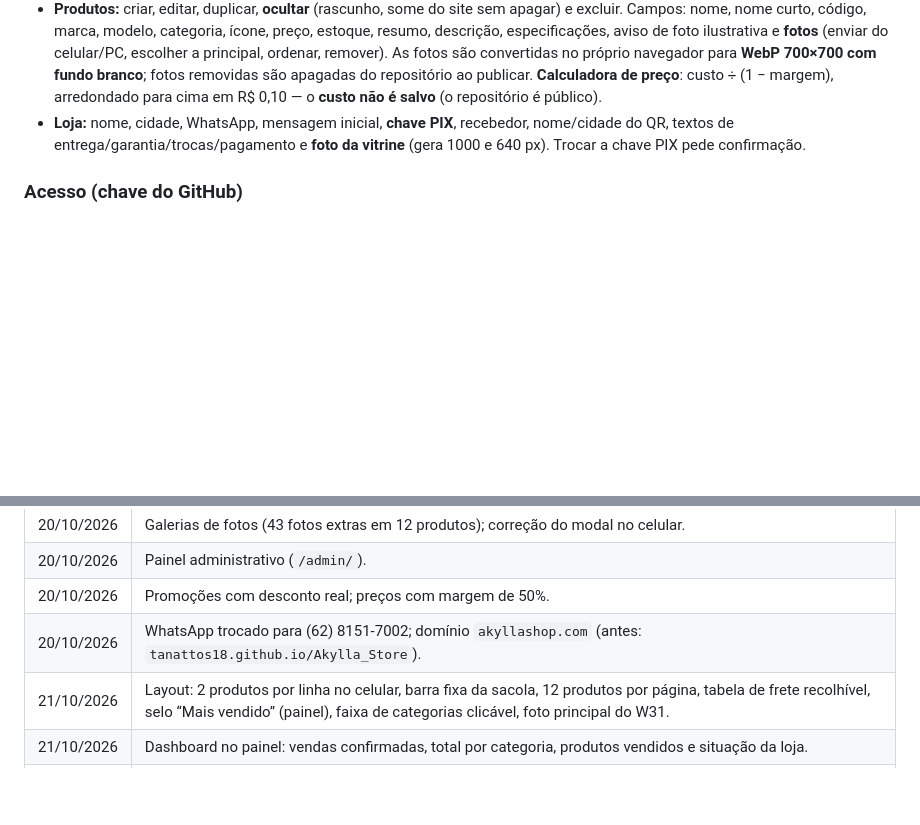
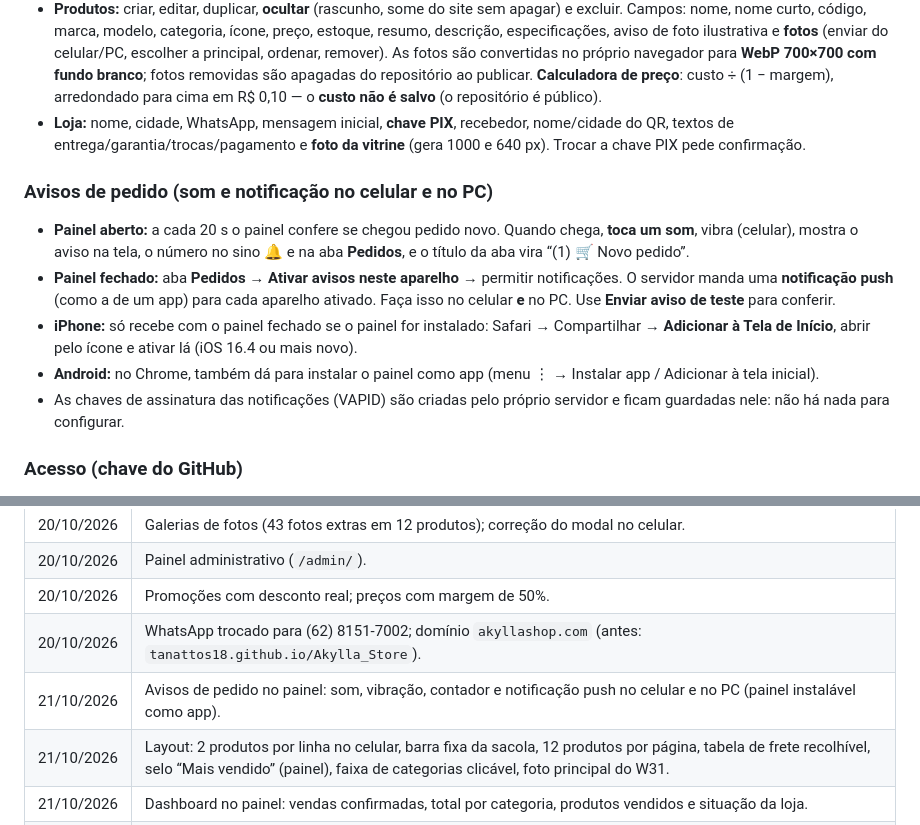
Before and after one commit to Tanattos18/Akylla_Store, a Markdown page: README.md, 2 parts joined by grey strips. Rendered like a GitHub page; blank space fills up the shorter version.

```diff
--- a/README.md
+++ b/README.md
@@ -74,6 +74,14 @@ O painel edita os arquivos do site e publica **num único commit** pela API do G
 - **Promoção:** promoção geral (liga/desliga, texto da faixa, desconto %, data final e **margem usada na planilha**) e, para cada produto, **“segue a geral”**, **“promoção própria”** (% e data dele) ou **“fora”**. Mostra o lucro estimado e avisa se o desconto vender abaixo do custo. Ações em massa: todos na geral / tirar todos.
 - **Produtos:** criar, editar, duplicar, **ocultar** (rascunho, some do site sem apagar) e excluir. Campos: nome, nome curto, código, marca, modelo, categoria, ícone, preço, estoque, resumo, descrição, especificações, aviso de foto ilustrativa e **fotos** (enviar do celular/PC, escolher a principal, ordenar, remover). As fotos são convertidas no próprio navegador para **WebP 700×700 com fundo branco**; fotos removidas são apagadas do repositório ao publicar. **Calculadora de preço**: custo ÷ (1 − margem), arredondado para cima em R$ 0,10 — o **custo não é salvo** (o repositório é público).
 - **Loja:** nome, cidade, WhatsApp, mensagem inicial, **chave PIX**, recebedor, nome/cidade do QR, textos de entrega/garantia/trocas/pagamento e **foto da vitrine** (gera 1000 e 640 px). Trocar a chave PIX pede confirmação.
+
+### Avisos de pedido (som e notificação no celular e no PC)
+
+- **Painel aberto:** a cada 20 s o painel confere se chegou pedido novo. Quando chega, **toca um som**, vibra (celular), mostra o aviso na tela, o número no sino 🔔 e na aba **Pedidos**, e o título da aba vira “(1) 🛒 Novo pedido”.
+- **Painel fechado:** aba **Pedidos** → **Ativar avisos neste aparelho** → permitir notificações. O servidor manda uma **notificação push** (como a de um app) para cada aparelho ativado. Faça isso no celular **e** no PC. Use **Enviar aviso de teste** para conferir.
+- **iPhone:** só recebe com o painel fechado se o painel for instalado: Safari → Compartilhar → **Adicionar à Tela de Início**, abrir pelo ícone e ativar lá (iOS 16.4 ou mais novo).
+- **Android:** no Chrome, também dá para instalar o painel como app (menu ⋮ → Instalar app / Adicionar à tela inicial).
+- As chaves de assinatura das notificações (VAPID) são criadas pelo próprio servidor e ficam guardadas nele: não há nada para configurar.
 
 ### Acesso (chave do GitHub)
 
@@ -390,6 +398,7 @@ Rodam também no GitHub Actions a cada push. Cobrem: catálogo (ids/códigos ún
 | 20/10/2026 | Painel administrativo (`/admin/`). |
 | 20/10/2026 | Promoções com desconto real; preços com margem de 50%. |
 | 20/10/2026 | WhatsApp trocado para (62) 8151-7002; domínio `akyllashop.com` (antes: `tanattos18.github.io/Akylla_Store`). |
+| 21/10/2026 | Avisos de pedido no painel: som, vibração, contador e notificação push no celular e no PC (painel instalável como app). |
 | 21/10/2026 | Layout: 2 produtos por linha no celular, barra fixa da sacola, 12 produtos por página, tabela de frete recolhível, selo “Mais vendido” (painel), faixa de categorias clicável, foto principal do W31. |
 | 21/10/2026 | Dashboard no painel: vendas confirmadas, total por categoria, produtos vendidos e situação da loja. |
 | 21/10/2026 | PIX manual com reserva de estoque: pedido registrado ao enviar o comprovante, alerta no WhatsApp da loja, confirmar/cancelar no painel, cancelamento automático em 48 h. |
```
Also changed, not shown: admin/apple-touch-icon.png (added), admin/icon-192.png (added), admin/icon-512.png (added), 8 other files.
